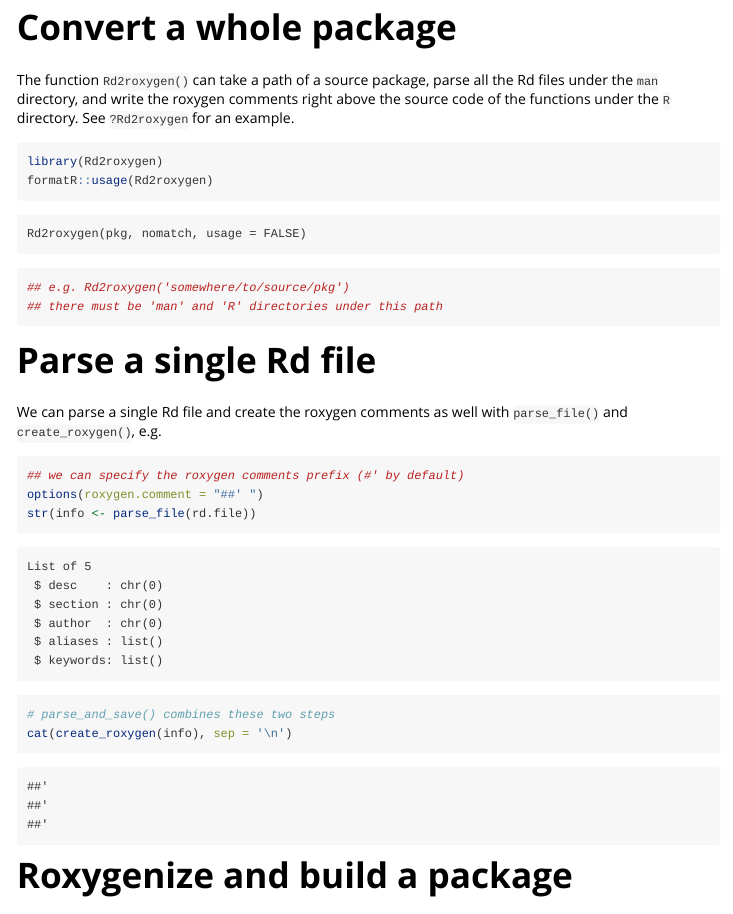
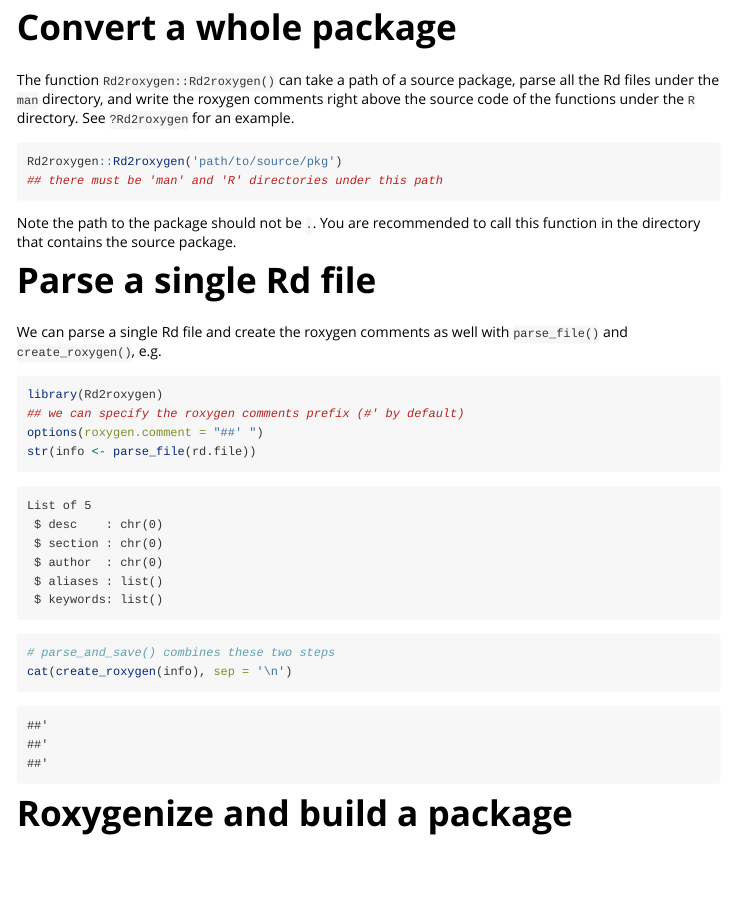
Before and after one commit to yihui/Rd2roxygen, an R Markdown document (vignettes/Rd2roxygen.Rmd): the page in a window 1100 px wide, from 730 px down. Rendered offline with R 4.5, knitr and Pandoc, with nearby package versions.

Commit message:
tweak vignettes and examples

````diff
--- a/vignettes/Rd2roxygen.Rmd
+++ b/vignettes/Rd2roxygen.Rmd
@@ -47,17 +47,17 @@ roxygen.
 
 # Convert a whole package
 
-The function `Rd2roxygen()` can take a path of a source package, parse all
+The function `Rd2roxygen::Rd2roxygen()` can take a path of a source package, parse all
 the Rd files under the `man` directory, and write the roxygen comments right
 above the source code of the functions under the `R` directory. See
 `?Rd2roxygen` for an example.
 
-```{r Rd2roxygen}
-library(Rd2roxygen)
-formatR::usage(Rd2roxygen)
-## e.g. Rd2roxygen('somewhere/to/source/pkg')
+```{r Rd2roxygen, eval=FALSE}
+Rd2roxygen::Rd2roxygen('path/to/source/pkg')
 ## there must be 'man' and 'R' directories under this path
 ```
+
+Note the path to the package should not be `.`. You are recommended to call this function in the directory that contains the source package.
 
 # Parse a single Rd file
 
@@ -65,6 +65,7 @@ We can parse a single Rd file and create the roxygen comments as well with
 `parse_file()` and `create_roxygen()`, e.g.
 
 ```{r parse-file}
+library(Rd2roxygen)
 ## we can specify the roxygen comments prefix (#' by default)
 options(roxygen.comment = "##' ")
 str(info <- parse_file(rd.file))
````
Also changed, not shown: inst/examples/parse_and_save.R (+9 -9 lines).
